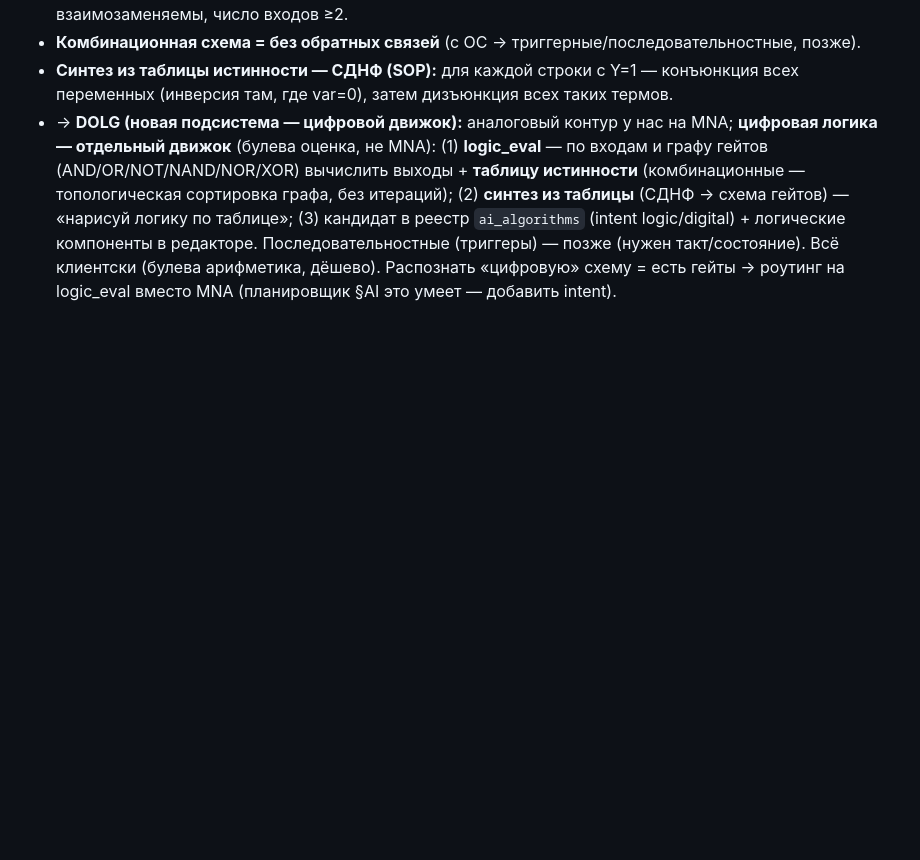
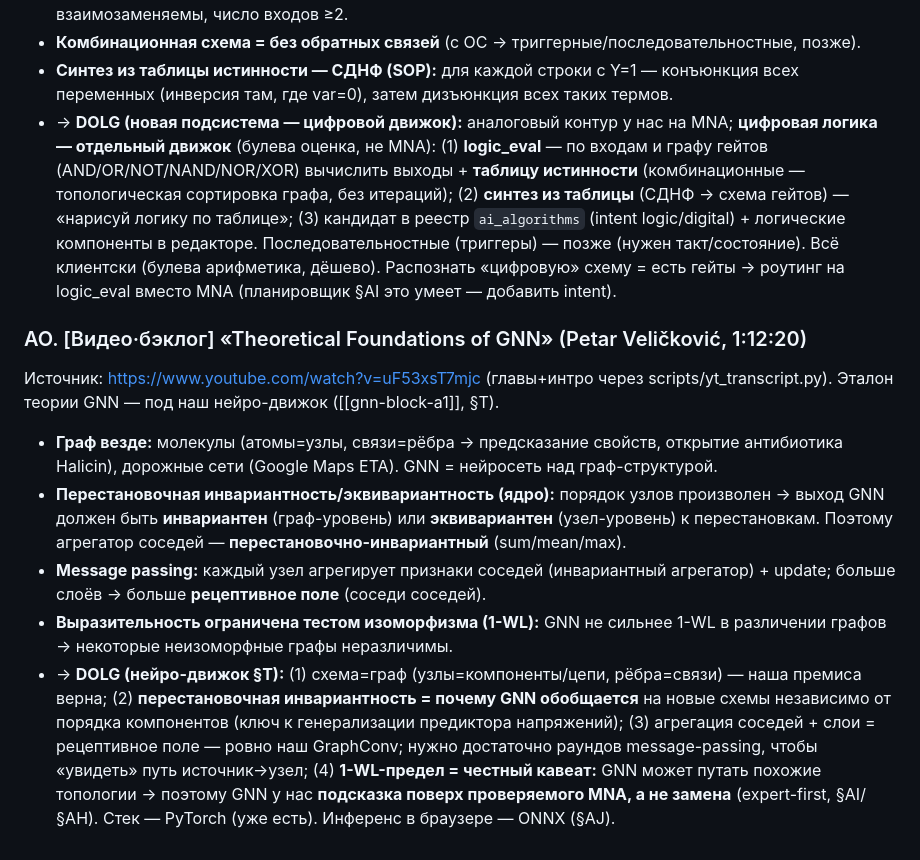
Before and after one commit to zlodey2077/Dolg, a Markdown page: docs/ENGINEERING_NOTES.md, the part around the change. GitHub-like rendering; blank space fills up the shorter version.

Commit message:
docs: видео-конспект §AO — теория GNN (перестановочная инвариантность, message passing, 1-WL предел) → GNN-предиктор как подсказка над MNA
Co-Authored-By: Claude Opus 4.8 <noreply@anthropic.com>

```diff
--- a/docs/ENGINEERING_NOTES.md
+++ b/docs/ENGINEERING_NOTES.md
@@ -631,3 +631,12 @@ service mesh (mTLS между сервисами, трейсинг, ретраи
 - **Комбинационная схема = без обратных связей** (с ОС → триггерные/последовательностные, позже).
 - **Синтез из таблицы истинности — СДНФ (SOP):** для каждой строки с Y=1 — конъюнкция всех переменных (инверсия там, где var=0), затем дизъюнкция всех таких термов.
 - → **DOLG (новая подсистема — цифровой движок):** аналоговый контур у нас на MNA; **цифровая логика — отдельный движок** (булева оценка, не MNA): (1) **logic_eval** — по входам и графу гейтов (AND/OR/NOT/NAND/NOR/XOR) вычислить выходы + **таблицу истинности** (комбинационные — топологическая сортировка графа, без итераций); (2) **синтез из таблицы** (СДНФ → схема гейтов) — «нарисуй логику по таблице»; (3) кандидат в реестр `ai_algorithms` (intent logic/digital) + логические компоненты в редакторе. Последовательностные (триггеры) — позже (нужен такт/состояние). Всё клиентски (булева арифметика, дёшево). Распознать «цифровую» схему = есть гейты → роутинг на logic_eval вместо MNA (планировщик §AI это умеет — добавить intent).
+
+### AO. [Видео·бэклог] «Theoretical Foundations of GNN» (Petar Veličković, 1:12:20)
+Источник: <https://www.youtube.com/watch?v=uF53xsT7mjc> (главы+интро через scripts/yt_transcript.py). Эталон теории GNN — под наш нейро-движок ([[gnn-block-a1]], §T).
+
+- **Граф везде:** молекулы (атомы=узлы, связи=рёбра → предсказание свойств, открытие антибиотика Halicin), дорожные сети (Google Maps ETA). GNN = нейросеть над граф-структурой.
+- **Перестановочная инвариантность/эквивариантность (ядро):** порядок узлов произволен → выход GNN должен быть **инвариантен** (граф-уровень) или **эквивариантен** (узел-уровень) к перестановкам. Поэтому агрегатор соседей — **перестановочно-инвариантный** (sum/mean/max).
+- **Message passing:** каждый узел агрегирует признаки соседей (инвариантный агрегатор) + update; больше слоёв → больше **рецептивное поле** (соседи соседей).
+- **Выразительность ограничена тестом изоморфизма (1-WL):** GNN не сильнее 1-WL в различении графов → некоторые неизоморфные графы неразличимы.
+- → **DOLG (нейро-движок §T):** (1) схема=граф (узлы=компоненты/цепи, рёбра=связи) — наша премиса верна; (2) **перестановочная инвариантность = почему GNN обобщается** на новые схемы независимо от порядка компонентов (ключ к генерализации предиктора напряжений); (3) агрегация соседей + слои = рецептивное поле — ровно наш GraphConv; нужно достаточно раундов message-passing, чтобы «увидеть» путь источник→узел; (4) **1-WL-предел = честный кавеат:** GNN может путать похожие топологии → поэтому GNN у нас **подсказка поверх проверяемого MNA, а не замена** (expert-first, §AI/§AH). Стек — PyTorch (уже есть). Инференс в браузере — ONNX (§AJ).
```
Also changed, not shown: docs/VIDEO_BACKLOG.md (+1 -1 lines).
